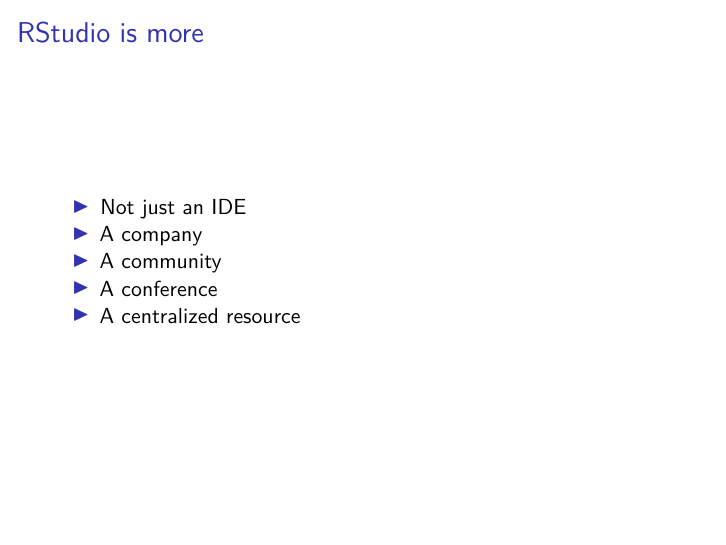
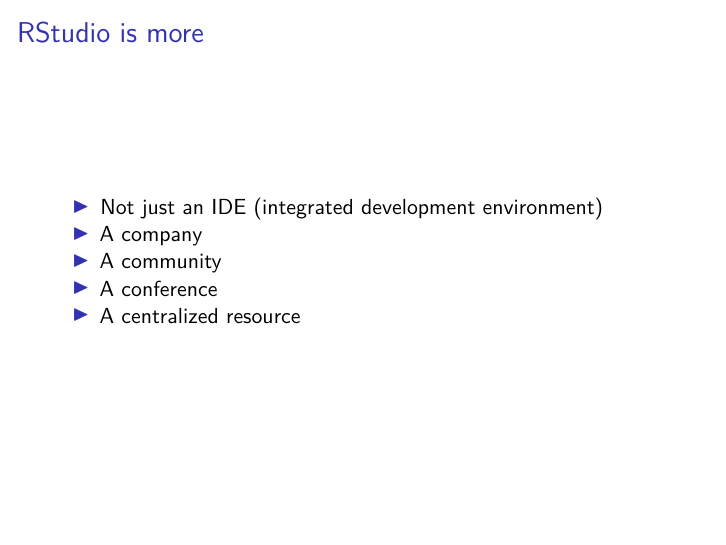
Before and after one commit to jennyrieck/workshops, an R Markdown document (2019_Rstudio_Magic/Rmd/2_RStudioMagic_presentation.rmd): page 33 of 72 before the commit and page 33 of 73 after it. Rendered offline with R 4.5, knitr and Pandoc, then LaTeX, with nearby package versions.

Commit message:
minor updates

```diff
--- a/2019_Rstudio_Magic/Rmd/2_RStudioMagic_presentation.rmd
+++ b/2019_Rstudio_Magic/Rmd/2_RStudioMagic_presentation.rmd
@@ -253,7 +253,7 @@
 
 ## RStudio is more
 
-* Not just an IDE
+* Not just an IDE (integrated development environment)
 * A company
 * A community
 * A conference
```
Also changed, not shown: 2019_Rstudio_Magic/Rmd/2_RStudioMagic_presentation.tex, 2019_Rstudio_Magic/external/images/categorical_nonsense.pdf (added), 2019_Rstudio_Magic/Rmd/2_RStudioMagic_presentation.rmd (5 more changed lines).
